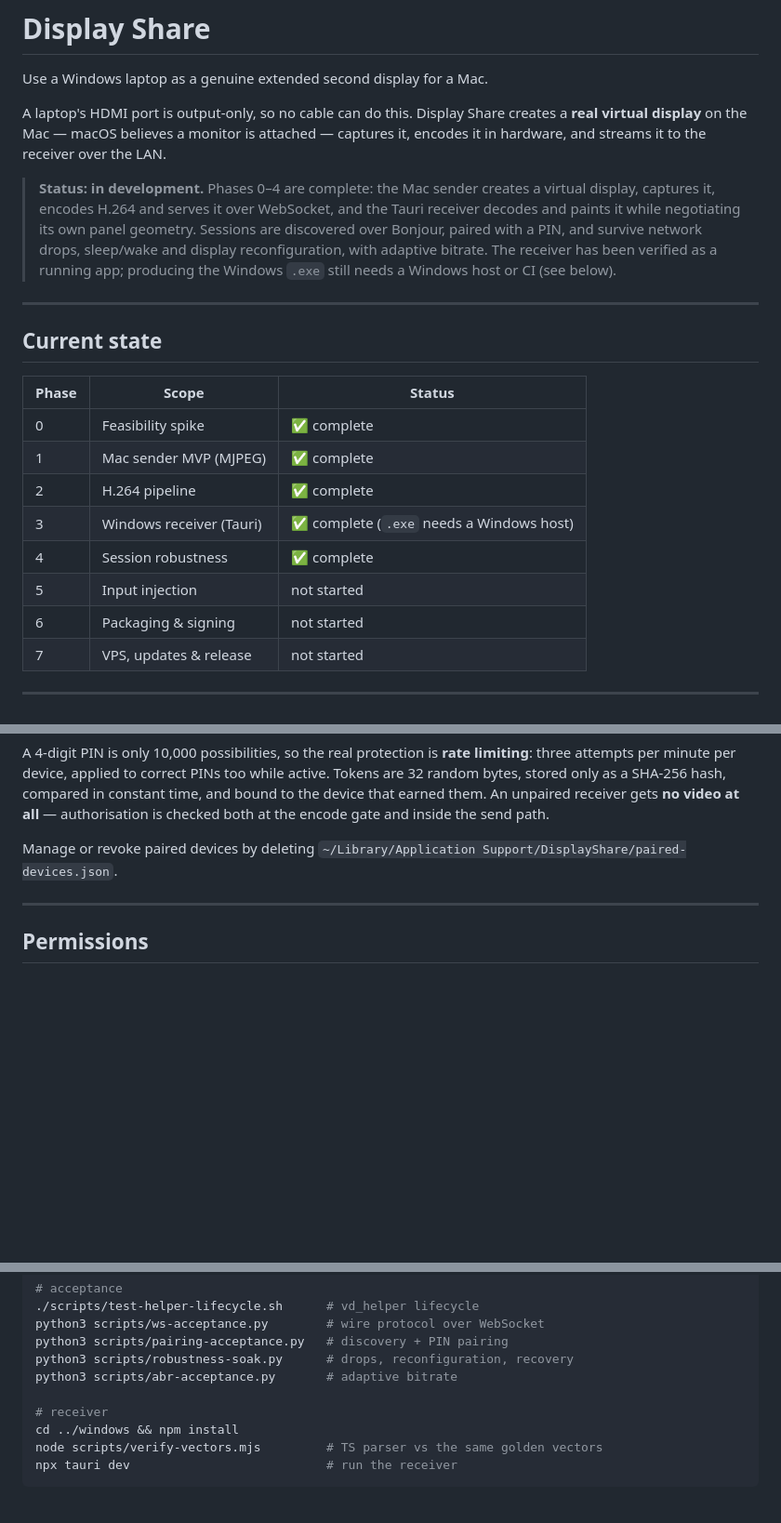
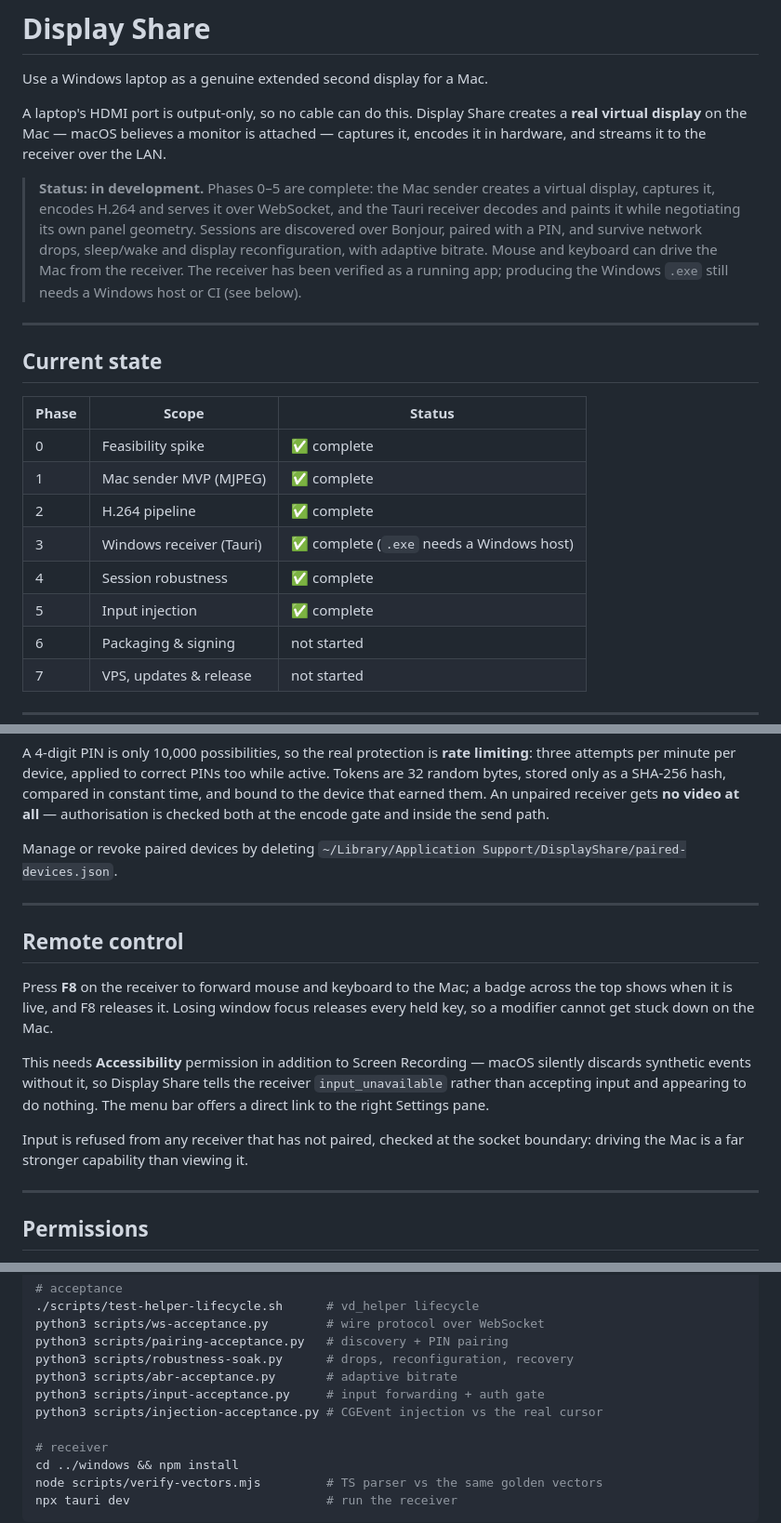
Before and after one commit to nbkdoesntknowcoding/display-share, a Markdown page: README.md, 3 parts joined by grey strips. Shown at 93% size. GitHub-like rendering; blank space fills up the shorter version.

Commit message:
docs: README for Phase 5
Co-Authored-By: Claude Opus 5 <noreply@anthropic.com>

```diff
--- a/README.md
+++ b/README.md
@@ -7,13 +7,14 @@ creates a **real virtual display** on the Mac — macOS believes a monitor is
 attached — captures it, encodes it in hardware, and streams it to the receiver
 over the LAN.
 
-> **Status: in development.** Phases 0–4 are complete: the Mac sender creates a
+> **Status: in development.** Phases 0–5 are complete: the Mac sender creates a
 > virtual display, captures it, encodes H.264 and serves it over WebSocket, and
 > the Tauri receiver decodes and paints it while negotiating its own panel
 > geometry. Sessions are discovered over Bonjour, paired with a PIN, and survive
 > network drops, sleep/wake and display reconfiguration, with adaptive bitrate.
-> The receiver has been verified as a running app; producing the Windows `.exe`
-> still needs a Windows host or CI (see below).
+> Mouse and keyboard can drive the Mac from the receiver. The receiver has been
+> verified as a running app; producing the Windows `.exe` still needs a Windows
+> host or CI (see below).
 
 ---
 
@@ -26,7 +27,7 @@ over the LAN.
 | 2 | H.264 pipeline | ✅ complete |
 | 3 | Windows receiver (Tauri) | ✅ complete (`.exe` needs a Windows host) |
 | 4 | Session robustness | ✅ complete |
-| 5 | Input injection | not started |
+| 5 | Input injection | ✅ complete |
 | 6 | Packaging & signing | not started |
 | 7 | VPS, updates & release | not started |
 
@@ -131,6 +132,22 @@ Manage or revoke paired devices by deleting
 
 ---
 
+## Remote control
+
+Press **F8** on the receiver to forward mouse and keyboard to the Mac; a badge
+across the top shows when it is live, and F8 releases it. Losing window focus
+releases every held key, so a modifier cannot get stuck down on the Mac.
+
+This needs **Accessibility** permission in addition to Screen Recording — macOS
+silently discards synthetic events without it, so Display Share tells the
+receiver `input_unavailable` rather than accepting input and appearing to do
+nothing. The menu bar offers a direct link to the right Settings pane.
+
+Input is refused from any receiver that has not paired, checked at the socket
+boundary: driving the Mac is a far stronger capability than viewing it.
+
+---
+
 ## Permissions
 
 Display Share needs **Screen Recording** permission to capture the display it
@@ -189,6 +206,8 @@ python3 scripts/ws-acceptance.py        # wire protocol over WebSocket
 python3 scripts/pairing-acceptance.py   # discovery + PIN pairing
 python3 scripts/robustness-soak.py      # drops, reconfiguration, recovery
 python3 scripts/abr-acceptance.py       # adaptive bitrate
+python3 scripts/input-acceptance.py     # input forwarding + auth gate
+python3 scripts/injection-acceptance.py # CGEvent injection vs the real cursor
 
 # receiver
 cd ../windows && npm install
```
